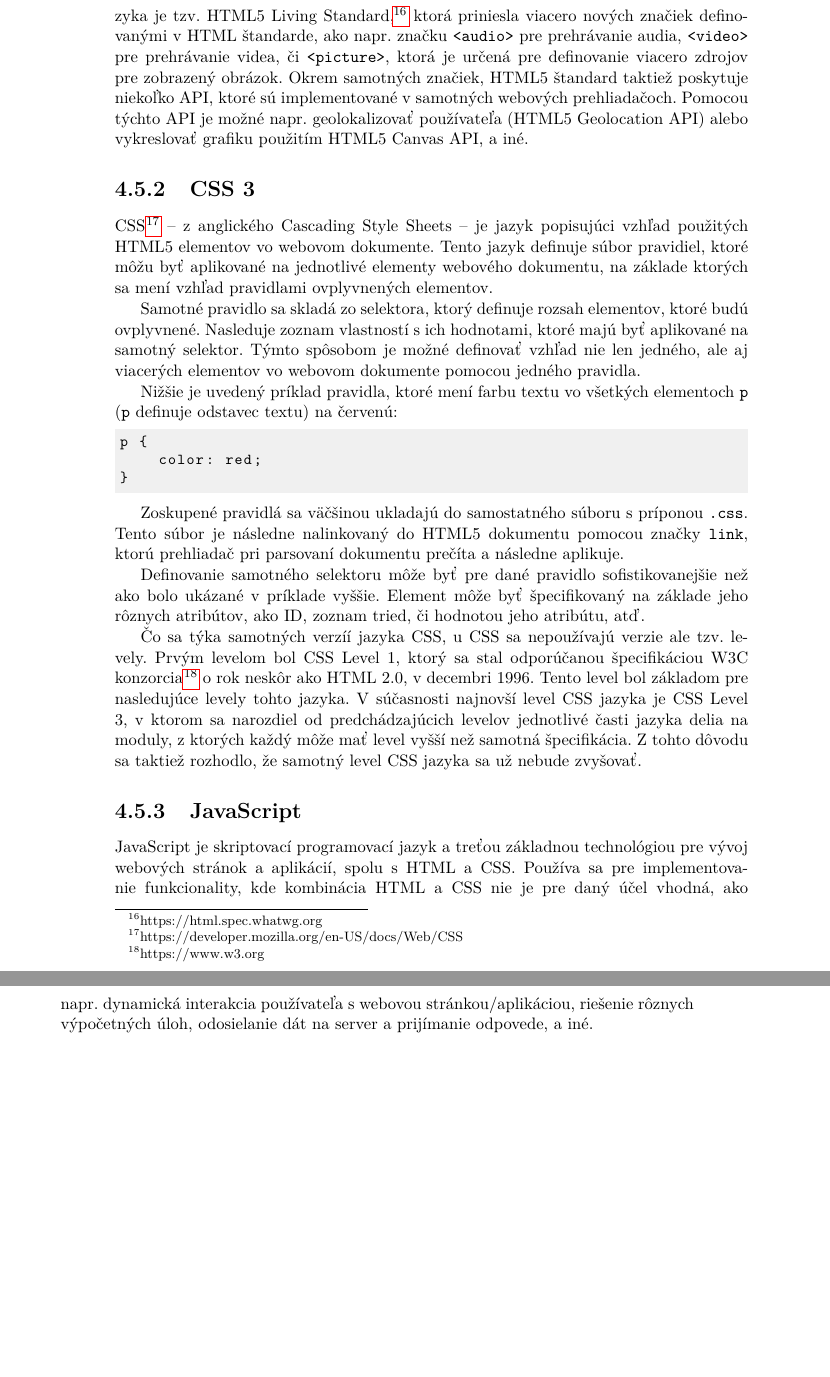
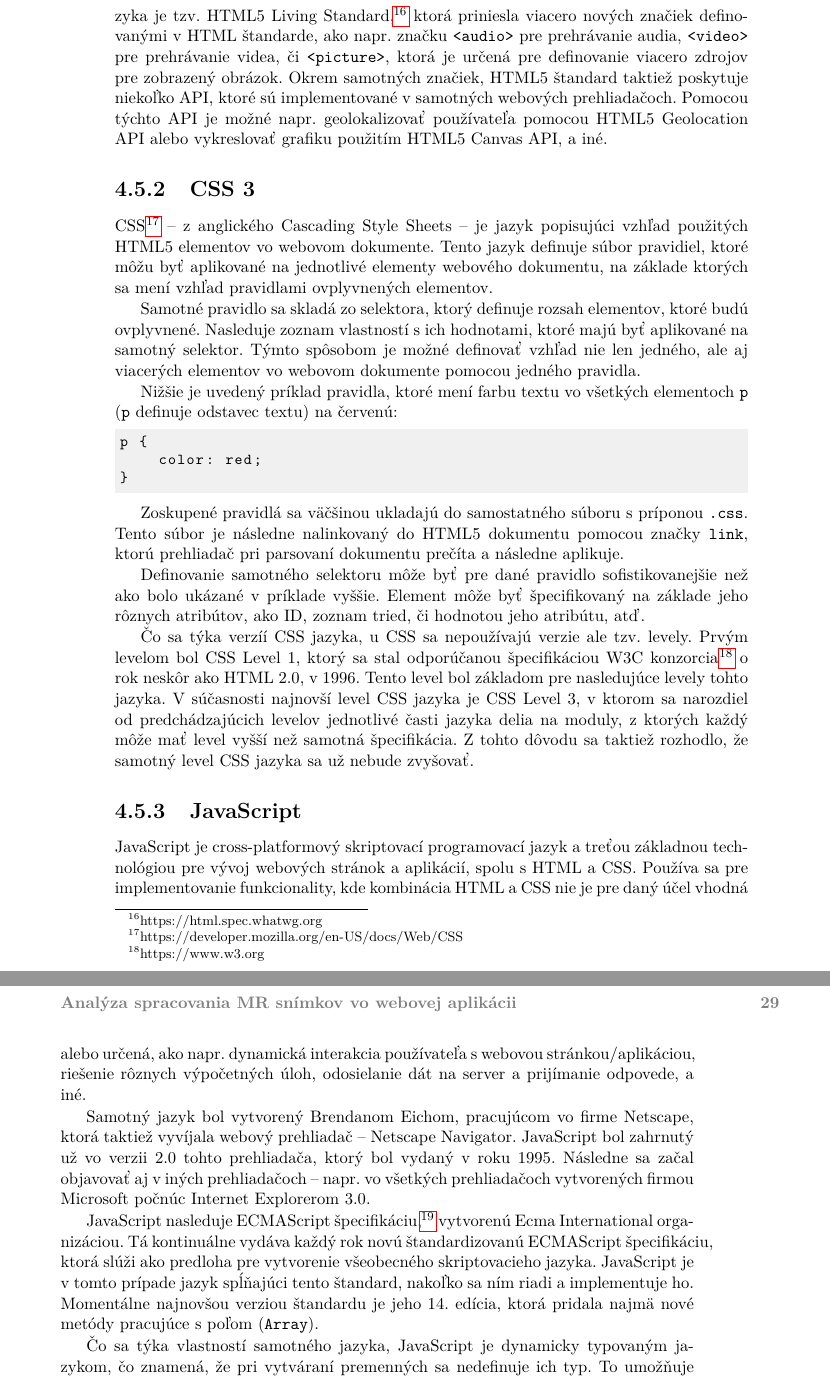
Before and after one commit to tomasko126/master-thesis, a LaTeX thesis (thesis/ctufit-thesis.tex, which reads thesis/text/analyza_a_navrh_webovej_aplikacie.tex): two parts of pages 40 and 41 of 57 before the commit and two parts of pages 40 and 41 of 59 after it, joined at a grey line, cut so that both start at the same text, the shorter picture padded with empty space. Compiled offline with pdfLaTeX.

Commit message:
Add JS subsection

```diff
--- a/thesis/text/analyza_a_navrh_webovej_aplikacie.tex
+++ b/thesis/text/analyza_a_navrh_webovej_aplikacie.tex
@@ -204,7 +204,7 @@ Nižšie je uvedený príklad základnej štruktúry HTML5 webového dokumentu:
 
 Značka \texttt{<!doctype>} definuje verziu použitého HTML dokumentu, čo je v tomto prípade HTML5. Ďalej nasleduje značka \texttt{<html>}, ktorej úloha je zoskupiť elementy \texttt{<head>} a \texttt{<body>}. V elemente \texttt{<head>} sa zvyčajne nachádzajú metadáta ako názov dokumentu, špecifikácia ďalších zdrojov pre načítanie v dokumente a iné. Na druhú stranu, element \texttt{<body>} zoskupuje obsah dokumentu, ktorý je zobrazený prehliadačom.
 
-Prvá verzia tohto jazyka -- HTML 2.0\footnote{https://www.ietf.org/rfc/rfc1866.txt} -- bola definovaná v roku 1995 samotným vynálezcom WWW, Timom Berners-Leeom. Momentálne najnovšou verziou HTML jazyka je tzv. HTML5 Living Standard\footnote{https://html.spec.whatwg.org}, ktorá priniesla viacero nových značiek definovanými v HTML štandarde, ako napr. značku \texttt{<audio>} pre prehrávanie audia, \texttt{<video>} pre prehrávanie videa, či \texttt{<picture>}, ktorá je určená pre definovanie viacero zdrojov pre zobrazený obrázok. Okrem samotných značiek, HTML5 štandard taktiež poskytuje niekoľko API, ktoré sú implementované v samotných webových prehliadačoch. Pomocou týchto API je možné napr. geolokalizovať používateľa (HTML5 Geolocation API) alebo vykreslovať grafiku použitím HTML5 Canvas API, a iné.
+Prvá verzia tohto jazyka -- HTML 2.0\footnote{https://www.ietf.org/rfc/rfc1866.txt} -- bola definovaná v roku 1995 samotným vynálezcom WWW, Timom Berners-Leeom. Momentálne najnovšou verziou HTML jazyka je tzv. HTML5 Living Standard\footnote{https://html.spec.whatwg.org}, ktorá priniesla viacero nových značiek definovanými v HTML štandarde, ako napr. značku \texttt{<audio>} pre prehrávanie audia, \texttt{<video>} pre prehrávanie videa, či \texttt{<picture>}, ktorá je určená pre definovanie viacero zdrojov pre zobrazený obrázok. Okrem samotných značiek, HTML5 štandard taktiež poskytuje niekoľko API, ktoré sú implementované v samotných webových prehliadačoch. Pomocou týchto API je možné napr. geolokalizovať používateľa pomocou HTML5 Geolocation API alebo vykreslovať grafiku použitím HTML5 Canvas API, a iné.
 
 \subsection {CSS 3}
 CSS\footnote{https://developer.mozilla.org/en-US/docs/Web/CSS} -- z anglického Cascading Style Sheets -- je jazyk popisujúci vzhľad použitých HTML5 elementov vo webovom dokumente. Tento jazyk definuje súbor pravidiel, ktoré môžu byť aplikované na jednotlivé elementy webového dokumentu, na základe ktorých sa mení vzhľad pravidlami ovplyvnených elementov.
@@ -223,10 +223,17 @@ Zoskupené pravidlá sa väčšinou ukladajú do samostatného súboru s prípon
 
 Definovanie samotného selektoru môže byť pre dané pravidlo sofistikovanejšie než ako bolo ukázané v príklade vyššie. Element môže byť špecifikovaný na základe jeho rôznych atribútov, ako ID, zoznam tried, či hodnotou jeho atribútu, atď.
 
-Čo sa týka samotných verzíí jazyka CSS, u CSS sa nepoužívajú verzie ale tzv. levely. Prvým levelom bol CSS Level 1, ktorý sa stal odporúčanou špecifikáciou W3C konzorcia\footnote{https://www.w3.org} o rok neskôr ako HTML 2.0, v decembri 1996. Tento level bol základom pre nasledujúce levely tohto jazyka. V súčasnosti najnovší level CSS jazyka je CSS Level 3, v ktorom sa narozdiel od predchádzajúcich levelov jednotlivé časti jazyka delia na moduly, z ktorých každý môže mať level vyšší než samotná špecifikácia. Z tohto dôvodu sa taktiež rozhodlo, že samotný level CSS jazyka sa už nebude zvyšovať.
+Čo sa týka verzíí CSS jazyka, u CSS sa nepoužívajú verzie ale tzv. levely. Prvým levelom bol CSS Level 1, ktorý sa stal odporúčanou špecifikáciou W3C konzorcia\footnote{https://www.w3.org} o rok neskôr ako HTML 2.0, v 1996. Tento level bol základom pre nasledujúce levely tohto jazyka. V súčasnosti najnovší level CSS jazyka je CSS Level 3, v ktorom sa narozdiel od predchádzajúcich levelov jednotlivé časti jazyka delia na moduly, z ktorých každý môže mať level vyšší než samotná špecifikácia. Z tohto dôvodu sa taktiež rozhodlo, že samotný level CSS jazyka sa už nebude zvyšovať.
 
 \subsection {JavaScript}
-JavaScript je skriptovací programovací jazyk a treťou základnou technológiou pre vývoj webových stránok a aplikácií, spolu s HTML a CSS. Používa sa pre implementovanie funkcionality, kde kombinácia HTML a CSS nie je pre daný účel vhodná, ako napr. dynamická interakcia používateľa s webovou stránkou/aplikáciou, riešenie rôznych výpočetných úloh, odosielanie dát na server a prijímanie odpovede, a iné.
+JavaScript je cross-platformový skriptovací programovací jazyk a treťou základnou technológiou pre vývoj webových stránok a aplikácií, spolu s HTML a CSS. Používa sa pre implementovanie funkcionality, kde kombinácia HTML a CSS nie je pre daný účel vhodná alebo určená, ako napr. dynamická interakcia používateľa s webovou stránkou/aplikáciou, riešenie rôznych výpočetných úloh, odosielanie dát na server a prijímanie odpovede, a iné.
+
+Samotný jazyk bol vytvorený Brendanom Eichom, pracujúcom vo firme Netscape, ktorá taktiež vyvíjala webový prehliadač -- Netscape Navigator. JavaScript bol zahrnutý už vo verzii 2.0 tohto prehliadača, ktorý bol vydaný v roku 1995. Následne sa začal objavovať aj v iných prehliadačoch -- napr. vo všetkých prehliadačoch vytvorených firmou Microsoft počnúc Internet Explorerom 3.0.
+
+JavaScript nasleduje ECMAScript špecifikáciu\footnote{https://tc39.es/ecma262/}, vytvorenú Ecma International organizáciou. Tá kontinuálne vydáva každý rok novú štandardizovanú ECMAScript špecifikáciu, ktorá slúži ako predloha pre vytvorenie všeobecného skriptovacieho jazyka. JavaScript je v tomto prípade jazyk spĺňajúci tento štandard, nakoľko sa ním riadi a implementuje ho. Momentálne najnovšou verziou štandardu je jeho 14. edícia, ktorá pridala najmä nové metódy pracujúce s poľom (\texttt{Array}).
+
+Čo sa týka vlastností samotného jazyka, JavaScript je dynamicky typovaným jazykom, čo znamená, že pri vytváraní premenných sa nedefinuje ich typ. To umožňuje do rovnakej premennej na jednom mieste uložiť číslo, a na inom zase reťazec. Taktiež sa jedná objektovo-orientovaný jazyk, kde dedičnosť je riešená mechanizmom prototypov, kde metódy a vlastnosti môžu byť za behu pridané do akéhokoľvek objektu. Taktiež používa primárne jedno hlavné vlákno pre všetky svoje operácie, avšak je možné vytvoriť tzv. pracovné vlána pomocou Web Workers technológie. Nakoľko JavaScript podporuje OOP, imperatívny a deklaratívny štýl písania kódu, jedná sa o tzv. multi-paradigmatový jazyk.
+
 
 \subsubsection {Typescript}
 
```
